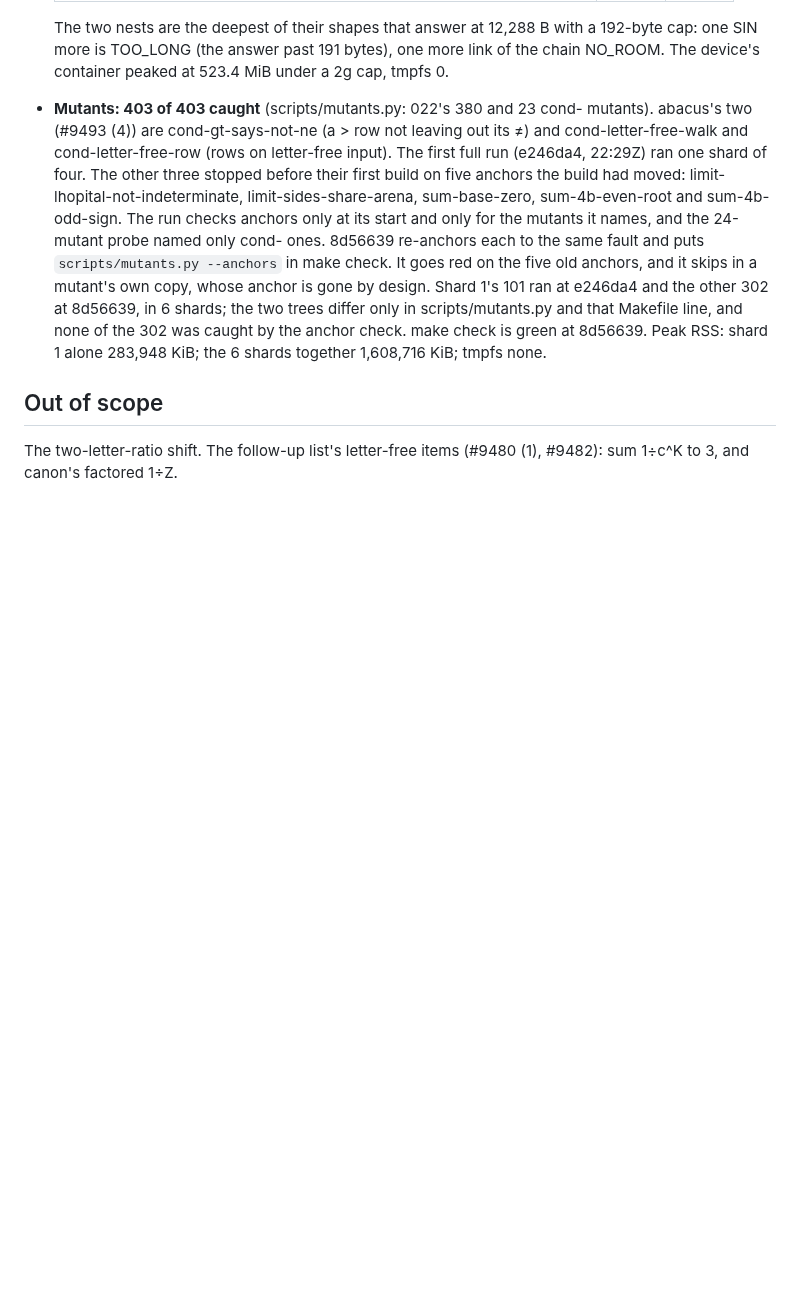
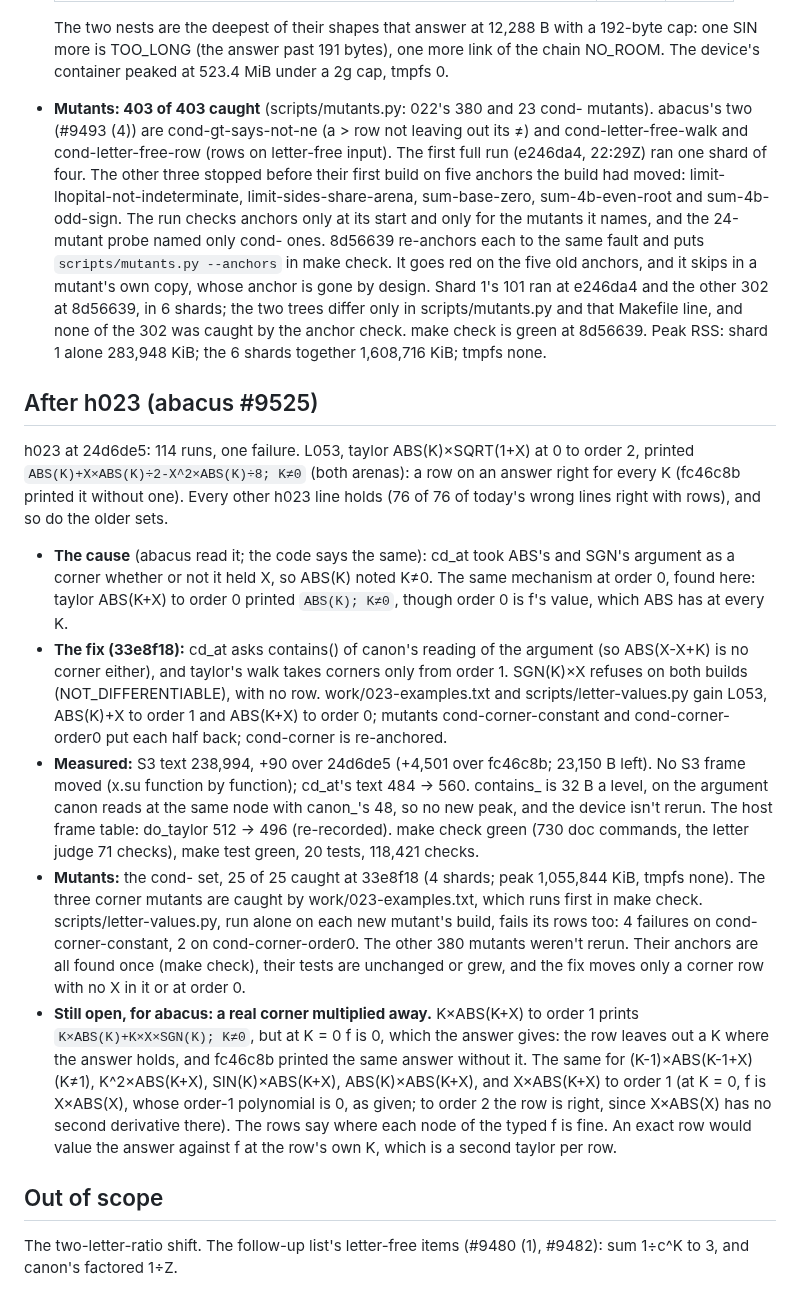
Before and after one commit to cpuchip/casimir, a Markdown page: work/023-conditions.md, the part around the change. Rendered like a GitHub page; blank space fills up the shorter version.

Commit message:
CAS 023 after h023: the doc's account of the corner fix, its measurements and one open question for abacus
Co-Authored-By: Claude Opus 5.5 <noreply@anthropic.com>

```diff
--- a/work/023-conditions.md
+++ b/work/023-conditions.md
@@ -243,6 +243,35 @@ h023 is frozen before the build; only its hash comes to casim.
   differ only in scripts/mutants.py and that Makefile line, and none of the 302 was caught by the anchor check. make
   check is green at 8d56639. Peak RSS: shard 1 alone 283,948 KiB; the 6 shards together 1,608,716 KiB; tmpfs none.
 
+## After h023 (abacus #9525)
+
+h023 at 24d6de5: 114 runs, one failure. L053, taylor ABS(K)×SQRT(1+X) at 0 to order 2, printed
+`ABS(K)+X×ABS(K)÷2-X^2×ABS(K)÷8; K≠0` (both arenas): a row on an answer right for every K (fc46c8b printed it without
+one). Every other h023 line holds (76 of 76 of today's wrong lines right with rows), and so do the older sets.
+
+- **The cause** (abacus read it; the code says the same): cd_at took ABS's and SGN's argument as a corner whether or not
+  it held X, so ABS(K) noted K≠0. The same mechanism at order 0, found here: taylor ABS(K+X) to order 0 printed
+  `ABS(K); K≠0`, though order 0 is f's value, which ABS has at every K.
+- **The fix (33e8f18):** cd_at asks contains() of canon's reading of the argument (so ABS(X-X+K) is no corner either),
+  and taylor's walk takes corners only from order 1. SGN(K)×X refuses on both builds (NOT_DIFFERENTIABLE), with no row.
+  work/023-examples.txt and scripts/letter-values.py gain L053, ABS(K)+X to order 1 and ABS(K+X) to order 0; mutants
+  cond-corner-constant and cond-corner-order0 put each half back; cond-corner is re-anchored.
+- **Measured:** S3 text 238,994, +90 over 24d6de5 (+4,501 over fc46c8b; 23,150 B left). No S3 frame moved (x.su function
+  by function); cd_at's text 484 → 560. contains_ is 32 B a level, on the argument canon reads at the same node with
+  canon_'s 48, so no new peak, and the device isn't rerun. The host frame table: do_taylor 512 → 496 (re-recorded). make
+  check green (730 doc commands, the letter judge 71 checks), make test green, 20 tests, 118,421 checks.
+- **Mutants:** the cond- set, 25 of 25 caught at 33e8f18 (4 shards; peak 1,055,844 KiB, tmpfs none). The three corner
+  mutants are caught by work/023-examples.txt, which runs first in make check. scripts/letter-values.py, run alone on
+  each new mutant's build, fails its rows too: 4 failures on cond-corner-constant, 2 on cond-corner-order0. The other
+  380 mutants weren't rerun. Their anchors are all found once (make check), their tests are unchanged or grew, and the
+  fix moves only a corner row with no X in it or at order 0.
+- **Still open, for abacus: a real corner multiplied away.** K×ABS(K+X) to order 1 prints
+  `K×ABS(K)+K×X×SGN(K); K≠0`, but at K = 0 f is 0, which the answer gives: the row leaves out a K where the answer holds,
+  and fc46c8b printed the same answer without it. The same for (K-1)×ABS(K-1+X) (K≠1), K^2×ABS(K+X), SIN(K)×ABS(K+X),
+  ABS(K)×ABS(K+X), and X×ABS(K+X) to order 1 (at K = 0, f is X×ABS(X), whose order-1 polynomial is 0, as given; to
+  order 2 the row is right, since X×ABS(X) has no second derivative there). The rows say where each node of the typed f
+  is fine. An exact row would value the answer against f at the row's own K, which is a second taylor per row.
+
 ## Out of scope
 
 The two-letter-ratio shift. The follow-up list's letter-free items (#9480 (1), #9482): sum 1÷c^K to 3, and canon's
```
